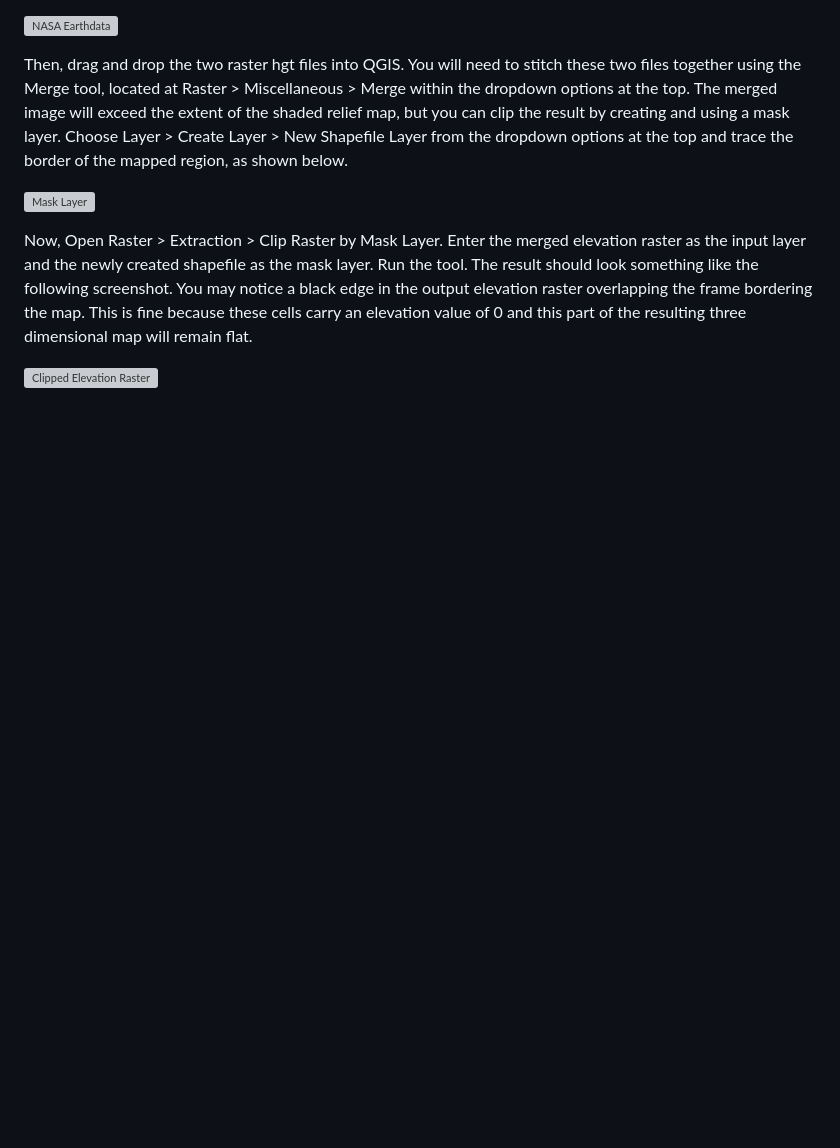
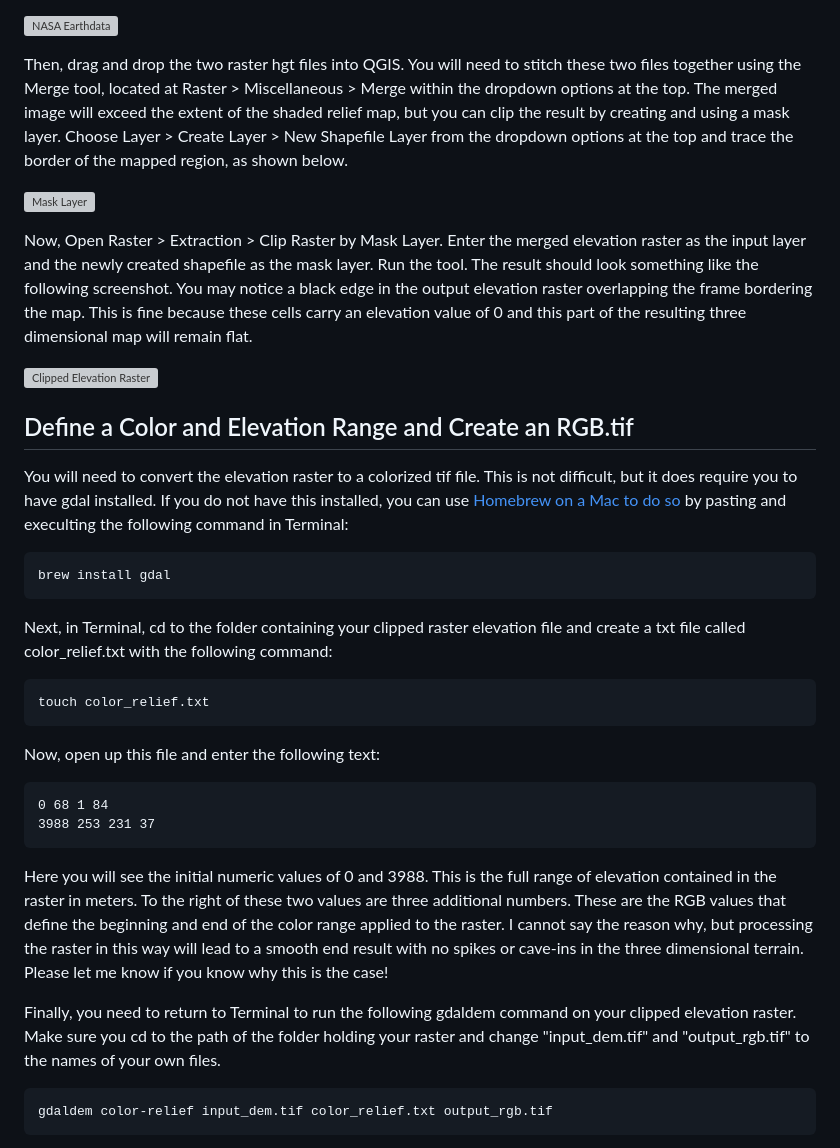
Before and after one commit to jebowe3/Geoportal_Blog_Post_3D_Terrain, a Markdown page: README.md, the part around one of its changes. Drawn GitHub-style; blank space fills up the shorter version; grey boxes are pictures that could not be loaded.

````diff
--- a/README.md
+++ b/README.md
@@ -26,3 +26,33 @@ Then, drag and drop the two raster hgt files into QGIS. You will need to stitch
 Now, Open Raster > Extraction > Clip Raster by Mask Layer. Enter the merged elevation raster as the input layer and the newly created shapefile as the mask layer. Run the tool. The result should look something like the following screenshot. You may notice a black edge in the output elevation raster overlapping the frame bordering the map. This is fine because these cells carry an elevation value of 0 and this part of the resulting three dimensional map will remain flat.
 
 ![Clipped Elevation Raster](screenshots/5_clip_rasters.png)
+
+## Define a Color and Elevation Range and Create an RGB.tif
+
+You will need to convert the elevation raster to a colorized tif file. This is not difficult, but it does require you to have gdal installed. If you do not have this installed, you can use [Homebrew on a Mac to do so](https://formulae.brew.sh/formula/gdal) by pasting and execulting the following command in Terminal:
+
+```
+brew install gdal
+```
+
+Next, in Terminal, cd to the folder containing your clipped raster elevation file and create a txt file called color_relief.txt with the following command:
+
+```
+touch color_relief.txt
+```
+
+Now, open up this file and enter the following text:
+
+```
+0 68 1 84
+3988 253 231 37
+```
+
+Here you will see the initial numeric values of 0 and 3988. This is the full range of elevation contained in the raster in meters. To the right of these two values are three additional numbers. These are the RGB values that define the beginning and end of the color range applied to the raster. I cannot say the reason why, but processing the raster in this way will lead to a smooth end result with no spikes or cave-ins in the three dimensional terrain. Please let me know if you know why this is the case!
+
+Finally, you need to return to Terminal to run the following gdaldem command on your clipped elevation raster. Make sure you cd to the path of the folder holding your raster and change "input_dem.tif" and "output_rgb.tif" to the names of your own files.
+
+```
+gdaldem color-relief input_dem.tif color_relief.txt output_rgb.tif
+```
+
````
Also changed, not shown: other parts of README.md (+3 -0 lines).
